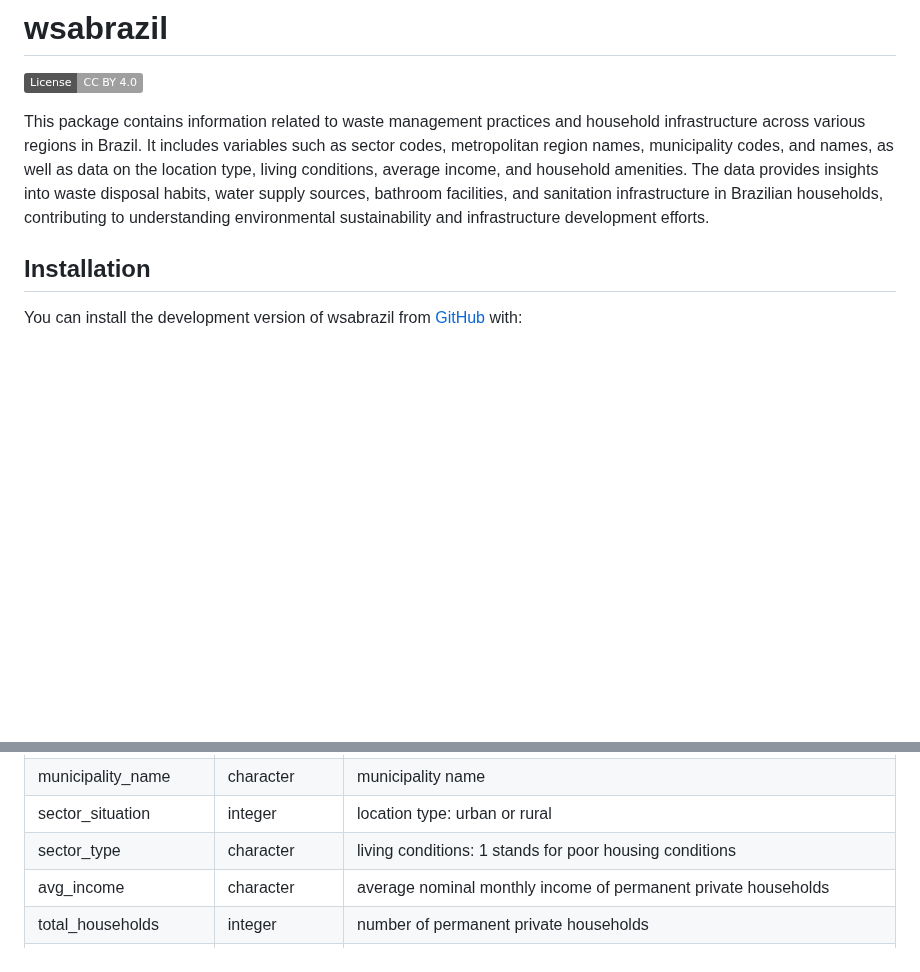
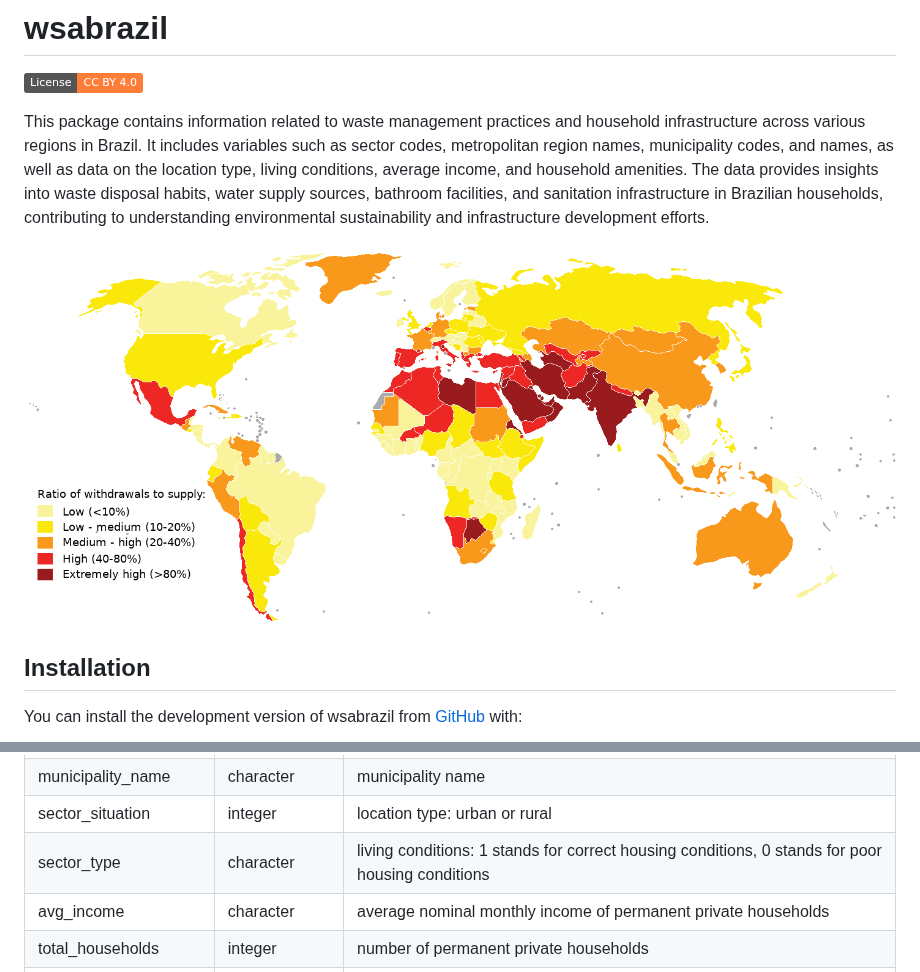
Before and after one commit to openwashdata/wsabrazil, a Markdown page: README.md, 2 parts joined by grey strips. Rendered like a GitHub page; pictures changed too: man/figures/Water_stress_2019_WRI.png (added); badges without logos; blank space fills up the shorter version.

```diff
--- a/README.md
+++ b/README.md
@@ -18,6 +18,8 @@ provides insights into waste disposal habits, water supply sources,
 bathroom facilities, and sanitation infrastructure in Brazilian
 households, contributing to understanding environmental sustainability
 and infrastructure development efforts.
+
+![](man/figures/Water_stress_2019_WRI.png)
 
 ## Installation
 
@@ -135,7 +137,8 @@ sector_type
 character
 </td>
 <td style="text-align:left;">
-living conditions: 1 stands for poor housing conditions
+living conditions: 1 stands for correct housing conditions, 0 stands for
+poor housing conditions
 </td>
 </tr>
 <tr>
```
Also changed, not shown: other parts of README.md (+1 -1 lines), 6 other files.
